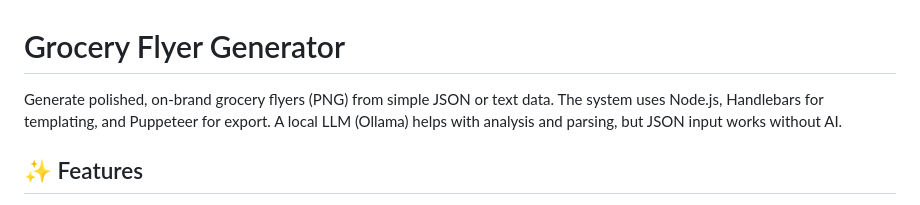
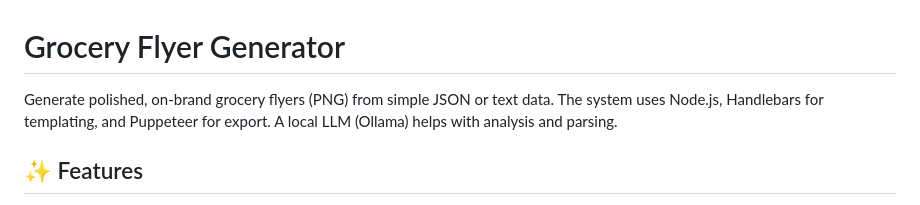
Before and after one commit to 12-crypto/AI-Flyer-Generator, a Markdown page: README.md, the part around the change. GitHub-like rendering.

Commit message:
Update README to remove AI input clarification
Removed mention of JSON input working without AI.

```diff
--- a/README.md
+++ b/README.md
@@ -1,6 +1,6 @@
 # Grocery Flyer Generator
 
-Generate polished, on-brand grocery flyers (PNG) from simple JSON or text data. The system uses Node.js, Handlebars for templating, and Puppeteer for export. A local LLM (Ollama) helps with analysis and parsing, but JSON input works without AI.
+Generate polished, on-brand grocery flyers (PNG) from simple JSON or text data. The system uses Node.js, Handlebars for templating, and Puppeteer for export. A local LLM (Ollama) helps with analysis and parsing.
 
 ## ✨ Features
 - 5-column symmetric product grid with consistent spacing and card heights
```
